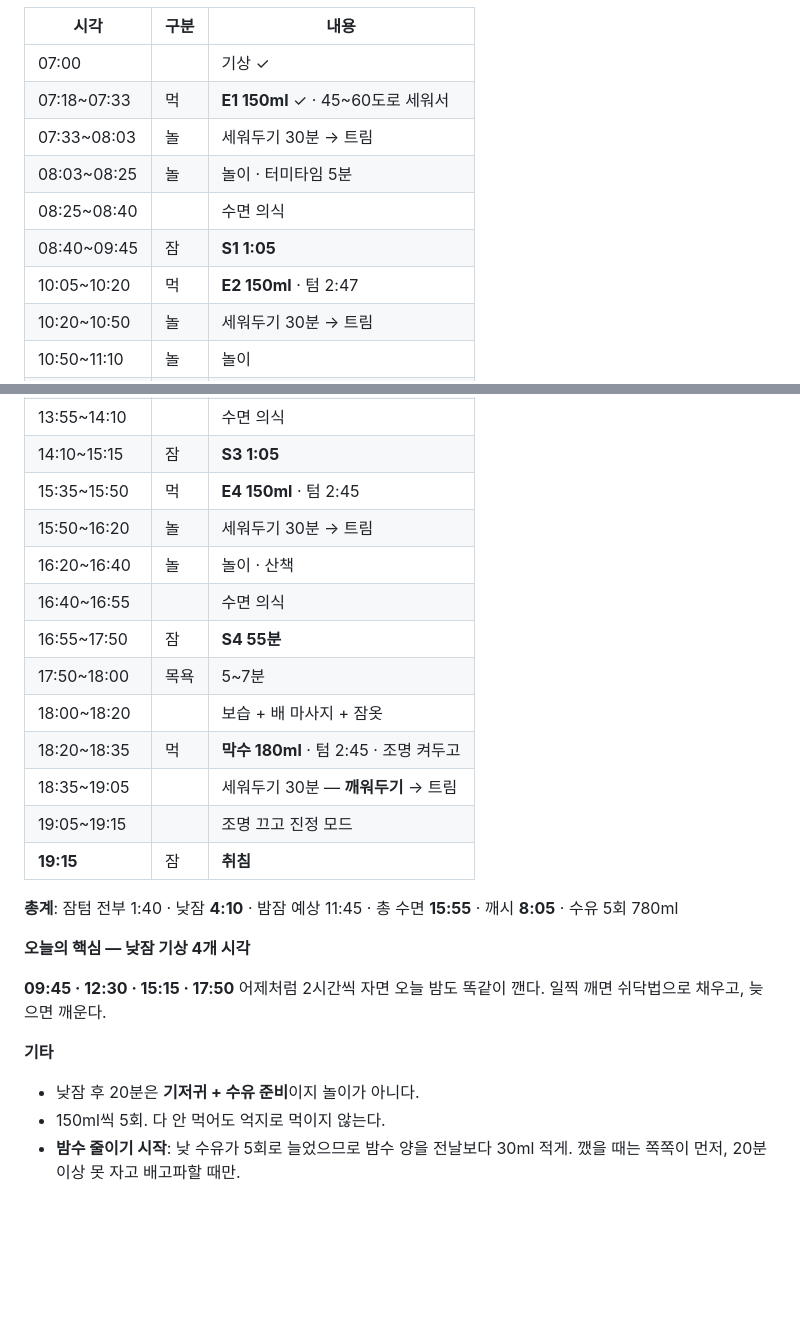
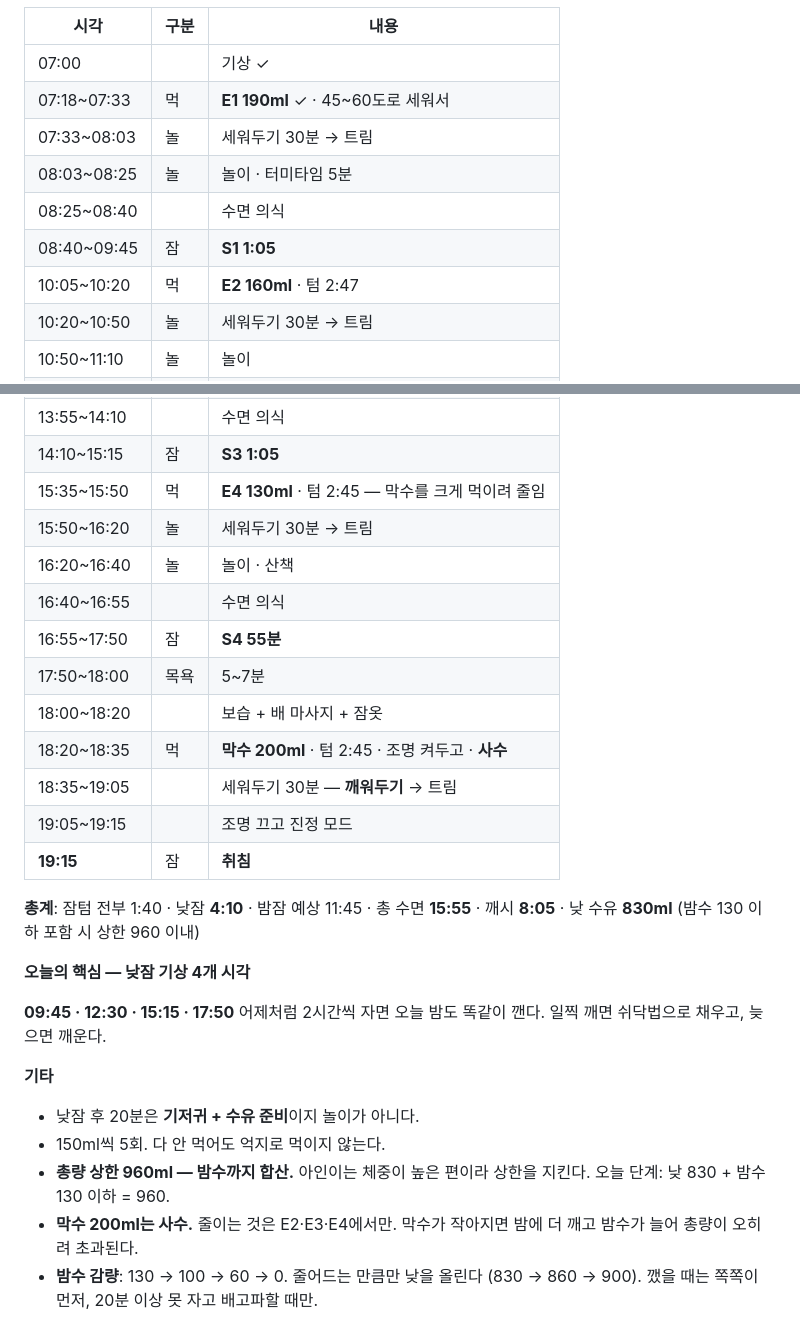
Before and after one commit to dlgywjd0/-, a Markdown page: 아기수면플랜/11_일별_시간표.md, 2 parts joined by grey strips. Drawn GitHub-style; blank space fills up the shorter version.

Commit message:
9/2 일별 시간표에 수정 수유량 반영
- E1 190 / E2 160 / E3 150 / E4 130 / 막수 200 = 낮 830ml
- 총량 상한 960ml(밤수 포함)과 막수 사수 원칙 기록
- 밤수 감량 단계별 낮 총량 연동 규칙 추가

Co-Authored-By: Claude Opus 5 <noreply@anthropic.com>
Claude-Session: https://claude.ai/code/session_01A6MTdmMxEkLZK7d3KpGvHj

```diff
--- a/아기수면플랜/11_일별_시간표.md
+++ b/아기수면플랜/11_일별_시간표.md
@@ -631,12 +631,12 @@ E1 06:36 + 텀 3:50 × 3 → 막수 18:06 → 취침 **19:01** (평소보다 40
 | 시각 | 구분 | 내용 |
 |---|---|---|
 | 07:00 | | 기상 ✓ |
-| 07:18~07:33 | 먹 | **E1 150ml** ✓ · 45~60도로 세워서 |
+| 07:18~07:33 | 먹 | **E1 190ml** ✓ · 45~60도로 세워서 |
 | 07:33~08:03 | 놀 | 세워두기 30분 → 트림 |
 | 08:03~08:25 | 놀 | 놀이 · 터미타임 5분 |
 | 08:25~08:40 | | 수면 의식 |
 | 08:40~09:45 | 잠 | **S1 1:05** |
-| 10:05~10:20 | 먹 | **E2 150ml** · 텀 2:47 |
+| 10:05~10:20 | 먹 | **E2 160ml** · 텀 2:47 |
 | 10:20~10:50 | 놀 | 세워두기 30분 → 트림 |
 | 10:50~11:10 | 놀 | 놀이 |
 | 11:10~11:25 | | 수면 의식 |
@@ -646,19 +646,19 @@ E1 06:36 + 텀 3:50 × 3 → 막수 18:06 → 취침 **19:01** (평소보다 40
 | 13:35~13:55 | 놀 | 놀이 · 터미타임 5분 |
 | 13:55~14:10 | | 수면 의식 |
 | 14:10~15:15 | 잠 | **S3 1:05** |
-| 15:35~15:50 | 먹 | **E4 150ml** · 텀 2:45 |
+| 15:35~15:50 | 먹 | **E4 130ml** · 텀 2:45 — 막수를 크게 먹이려 줄임 |
 | 15:50~16:20 | 놀 | 세워두기 30분 → 트림 |
 | 16:20~16:40 | 놀 | 놀이 · 산책 |
 | 16:40~16:55 | | 수면 의식 |
 | 16:55~17:50 | 잠 | **S4 55분** |
 | 17:50~18:00 | 목욕 | 5~7분 |
 | 18:00~18:20 | | 보습 + 배 마사지 + 잠옷 |
-| 18:20~18:35 | 먹 | **막수 180ml** · 텀 2:45 · 조명 켜두고 |
+| 18:20~18:35 | 먹 | **막수 200ml** · 텀 2:45 · 조명 켜두고 · **사수** |
 | 18:35~19:05 | | 세워두기 30분 — **깨워두기** → 트림 |
 | 19:05~19:15 | | 조명 끄고 진정 모드 |
 | **19:15** | 잠 | **취침** |
 
-**총계**: 잠텀 전부 1:40 · 낮잠 **4:10** · 밤잠 예상 11:45 · 총 수면 **15:55** · 깨시 **8:05** · 수유 5회 780ml
+**총계**: 잠텀 전부 1:40 · 낮잠 **4:10** · 밤잠 예상 11:45 · 총 수면 **15:55** · 깨시 **8:05** · 낮 수유 **830ml** (밤수 130 이하 포함 시 상한 960 이내)
 
 **오늘의 핵심 — 낮잠 기상 4개 시각**
 
@@ -669,5 +669,9 @@ E1 06:36 + 텀 3:50 × 3 → 막수 18:06 → 취침 **19:01** (평소보다 40
 
 - 낮잠 후 20분은 **기저귀 + 수유 준비**이지 놀이가 아니다.
 - 150ml씩 5회. 다 안 먹어도 억지로 먹이지 않는다.
-- **밤수 줄이기 시작**: 낮 수유가 5회로 늘었으므로 밤수 양을 전날보다 30ml 적게.
+- **총량 상한 960ml — 밤수까지 합산.** 아인이는 체중이 높은 편이라 상한을 지킨다.
+  오늘 단계: 낮 830 + 밤수 130 이하 = 960.
+- **막수 200ml는 사수.** 줄이는 것은 E2·E3·E4에서만. 막수가 작아지면 밤에 더 깨고
+  밤수가 늘어 총량이 오히려 초과된다.
+- **밤수 감량**: 130 → 100 → 60 → 0. 줄어드는 만큼만 낮을 올린다 (830 → 860 → 900).
   깼을 때는 쪽쪽이 먼저, 20분 이상 못 자고 배고파할 때만.
```
